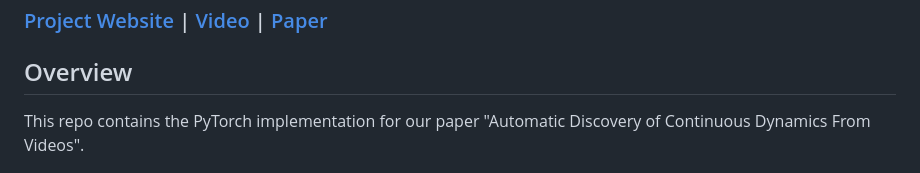
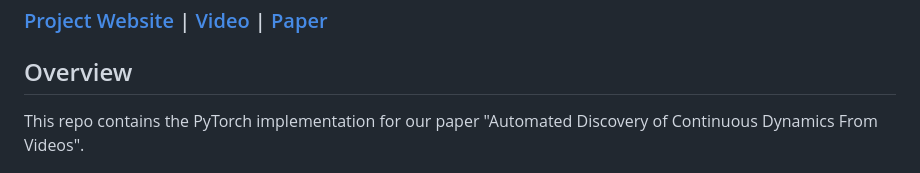
Before and after one commit to generalroboticslab/automated_discovery_of_continuous_dynamics_from_videos, a Markdown page: README.md, the part around the change. Rendered like a GitHub page.

```diff
--- a/README.md
+++ b/README.md
@@ -12,7 +12,7 @@ Duke University
 ### [Project Website](http://generalroboticslab.com/SmoothNSV) | [Video](https://youtu.be/4WcVoyspTw0?si=YacImYAG67KXJzKh) | [Paper](https://arxiv.org/abs/2410.11894)
 
 ## Overview
-This repo contains the PyTorch implementation for our paper "Automatic Discovery of Continuous Dynamics From Videos".
+This repo contains the PyTorch implementation for our paper "Automated Discovery of Continuous Dynamics From Videos".
 
 ![teaser](figures/teaser.gif)
 
```
